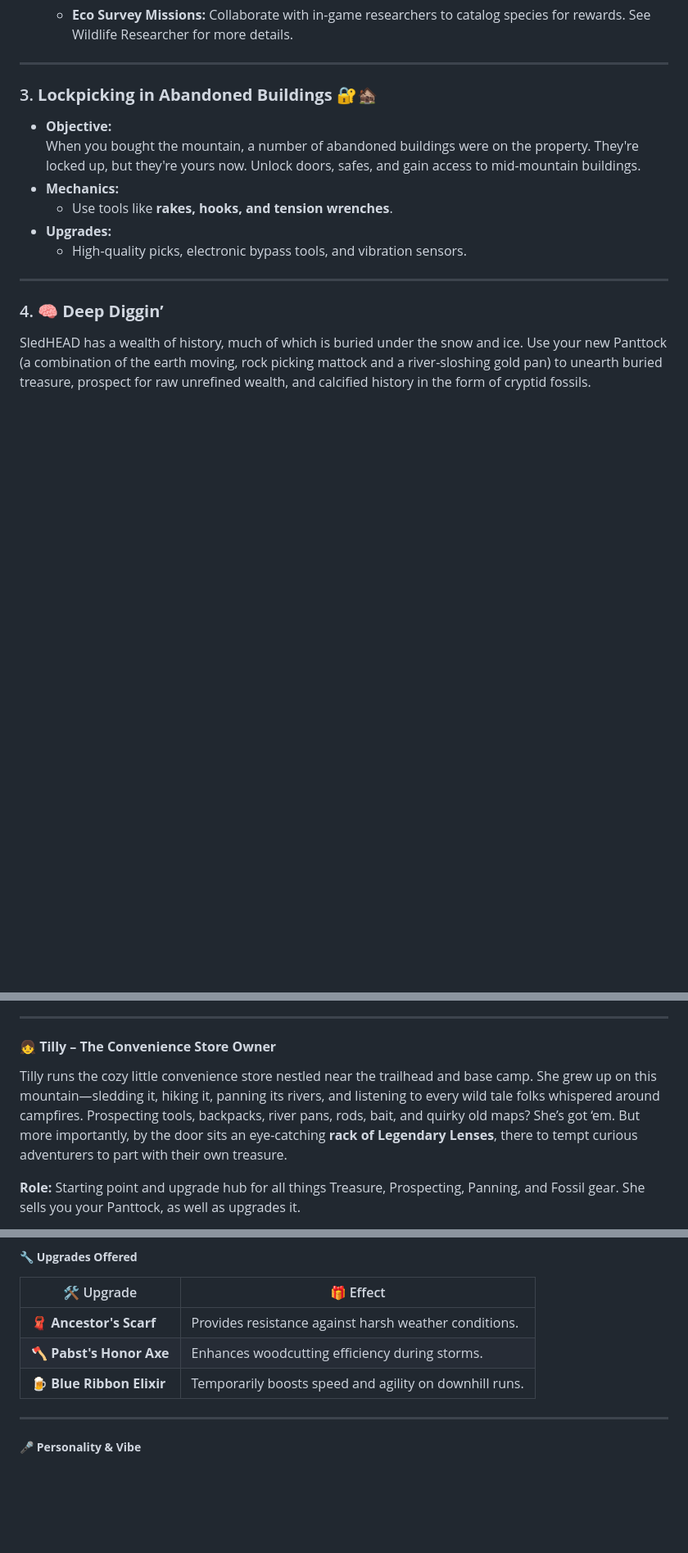
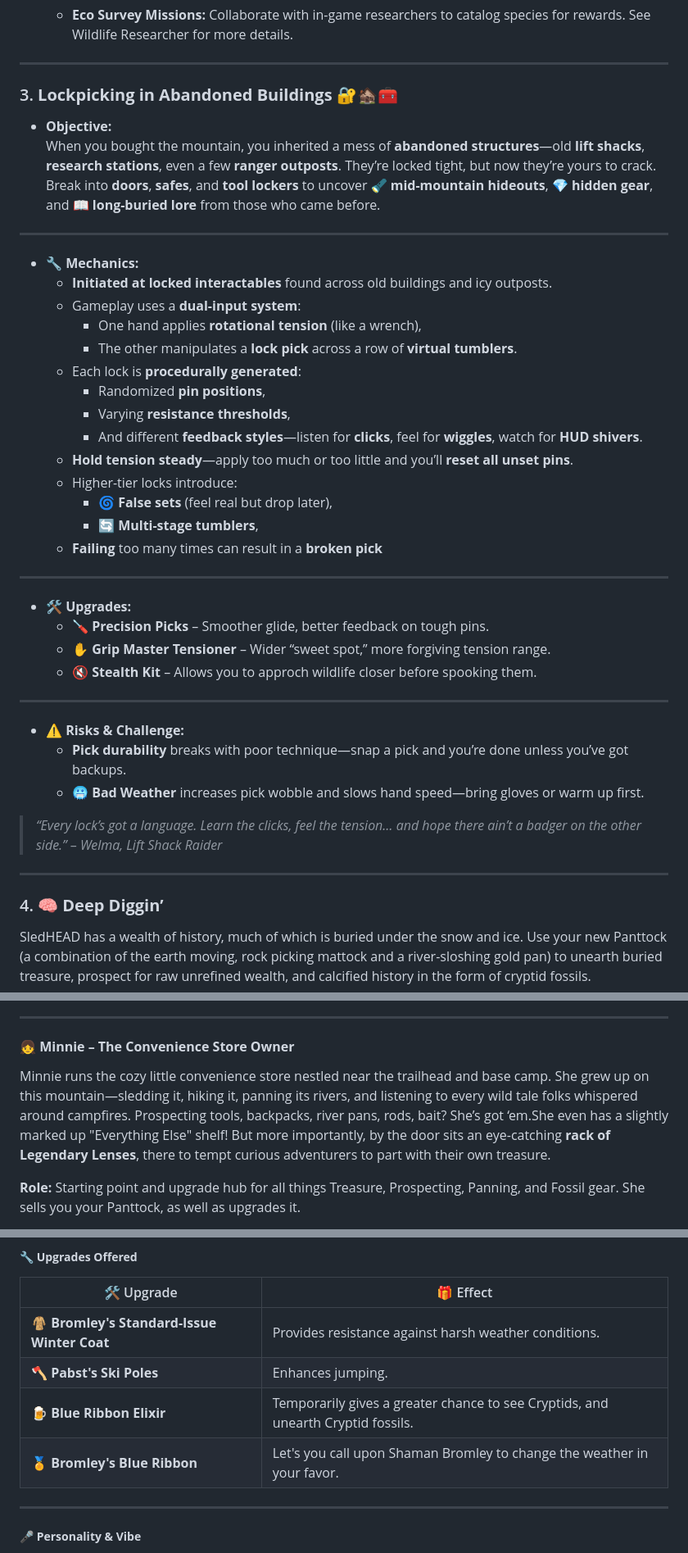
Before and after one commit to truevox/SledHEAD, a Markdown page: docs/ROADMAP.md, 3 parts joined by grey strips. Shown at 82% size. Drawn GitHub-style; blank space fills up the shorter version.

```diff
--- a/docs/ROADMAP.md
+++ b/docs/ROADMAP.md
@@ -347,13 +347,42 @@ Performing tricks during downhill runs boosts **viewer engagement, increasing ca
 
 ---
 
-### 3. **Lockpicking in Abandoned Buildings** 🔐🏚️
+### 3. **Lockpicking in Abandoned Buildings** 🔐🏚️🧰
 - **Objective:**
-  When you bought the mountain, a number of abandoned buildings were on the property. They're locked up, but they're yours now. Unlock doors, safes, and gain access to mid-mountain buildings.
-- **Mechanics:**
-  - Use tools like **rakes, hooks, and tension wrenches**.
-- **Upgrades:**
-  - High-quality picks, electronic bypass tools, and vibration sensors.
+  When you bought the mountain, you inherited a mess of **abandoned structures**—old **lift shacks**, **research stations**, even a few **ranger outposts**. They’re locked tight, but now they’re yours to crack.
+  Break into **doors**, **safes**, and **tool lockers** to uncover 🔦 **mid-mountain hideouts**, 💎 **hidden gear**, and 📖 **long-buried lore** from those who came before.
+
+---
+
+- **🔧 Mechanics:**
+  - **Initiated at locked interactables** found across old buildings and icy outposts.
+  - Gameplay uses a **dual-input system**:
+    - One hand applies **rotational tension** (like a wrench),
+    - The other manipulates a **lock pick** across a row of **virtual tumblers**.
+  - Each lock is **procedurally generated**:
+    - Randomized **pin positions**,
+    - Varying **resistance thresholds**,
+    - And different **feedback styles**—listen for **clicks**, feel for **wiggles**, watch for **HUD shivers**.
+  - **Hold tension steady**—apply too much or too little and you’ll **reset all unset pins**.
+  - Higher-tier locks introduce:
+    - 🌀 **False sets** (feel real but drop later),
+    - 🔄 **Multi-stage tumblers**,
+  - **Failing** too many times can result in a **broken pick**
+
+---
+
+- **🛠️ Upgrades:**
+  - 🪛 **Precision Picks** – Smoother glide, better feedback on tough pins.
+  - ✋ **Grip Master Tensioner** – Wider “sweet spot,” more forgiving tension range.
+  - 🔇 **Stealth Kit** – Allows you to approch wildlife closer before spooking them.
+
+---
+
+- **⚠️ Risks & Challenge:**
+  - **Pick durability** breaks with poor technique—snap a pick and you’re done unless you’ve got backups.
+  - 🥶 **Bad Weather** increases pick wobble and slows hand speed—bring gloves or warm up first.
+
+> *“Every lock’s got a language. Learn the clicks, feel the tension… and hope there ain’t a badger on the other side.”* – *Welma, Lift Shack Raider*
 
 ---
 
@@ -425,9 +454,9 @@ Only one lens may be worn at a time, and they must be swapped out at base. Lense
 
 ---
 
-#### 👧 **Tilly – The Convenience Store Owner**
+#### 👧 **Minnie – The Convenience Store Owner**
 
-Tilly runs the cozy little convenience store nestled near the trailhead and base camp. She grew up on this mountain—sledding it, hiking it, panning its rivers, and listening to every wild tale folks whispered around campfires. Prospecting tools, backpacks, river pans, rods, bait, and quirky old maps? She’s got ‘em. But more importantly, by the door sits an eye-catching **rack of Legendary Lenses**, there to tempt curious adventurers to part with their own treasure.
+Minnie runs the cozy little convenience store nestled near the trailhead and base camp. She grew up on this mountain—sledding it, hiking it, panning its rivers, and listening to every wild tale folks whispered around campfires. Prospecting tools, backpacks, river pans, rods, bait? She’s got ‘em.She even has a slightly marked up "Everything Else" shelf! But more importantly, by the door sits an eye-catching **rack of Legendary Lenses**, there to tempt curious adventurers to part with their own treasure.
 
 **Role:** Starting point and upgrade hub for all things Treasure, Prospecting, Panning, and Fossil gear. She sells you your Panttock, as well as upgrades it.
 
@@ -920,9 +986,10 @@ These are **mythic figures**, unlocking **wild game mechanics, hidden areas, and
 
 | 🛠️ Upgrade                 | 🎁 Effect                                                                 |
 |----------------------------|--------------------------------------------------------------------------|
-| 🧣 **Ancestor's Scarf**     | Provides resistance against harsh weather conditions.                    |
-| 🪓 **Pabst's Honor Axe**    | Enhances woodcutting efficiency during storms.     |
-| 🍺 **Blue Ribbon Elixir**   | Temporarily boosts speed and agility on downhill runs.                   |
+| 🧥 **Bromley's Standard-Issue Winter Coat**     | Provides resistance against harsh weather conditions.                    |
+| 🪓 **Pabst's Ski Poles**    | Enhances jumping.     |
+| 🍺 **Blue Ribbon Elixir**   | Temporarily gives a greater chance to see Cryptids, and unearth Cryptid fossils.                   |
+| 🏅  **Bromley's Blue Ribbon**   | Let's you call upon Shaman Bromley to change the weather in your favor.                   |
 
 ---
 
```
Also changed, not shown: other parts of docs/ROADMAP.md (+74 -43 lines).
